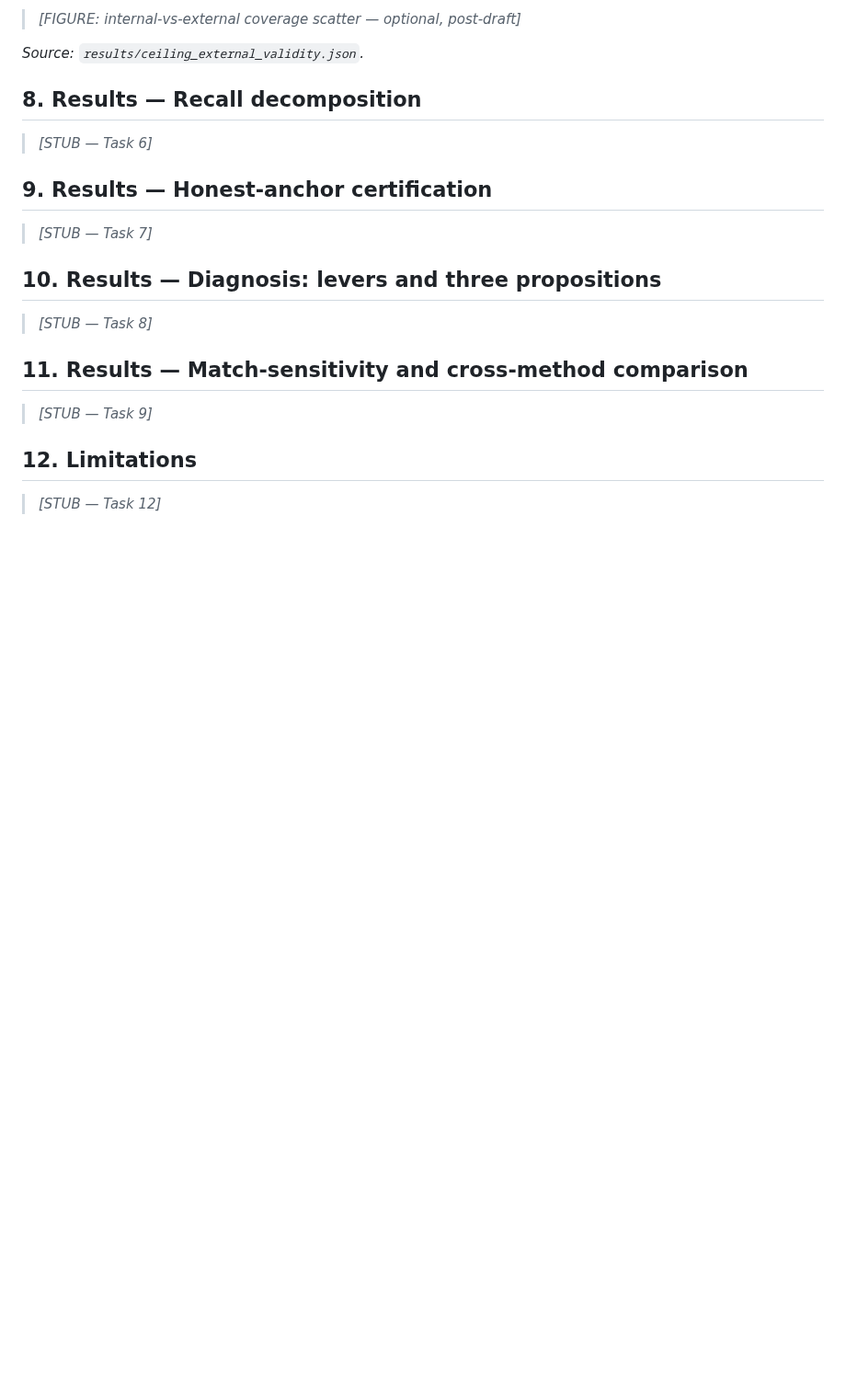
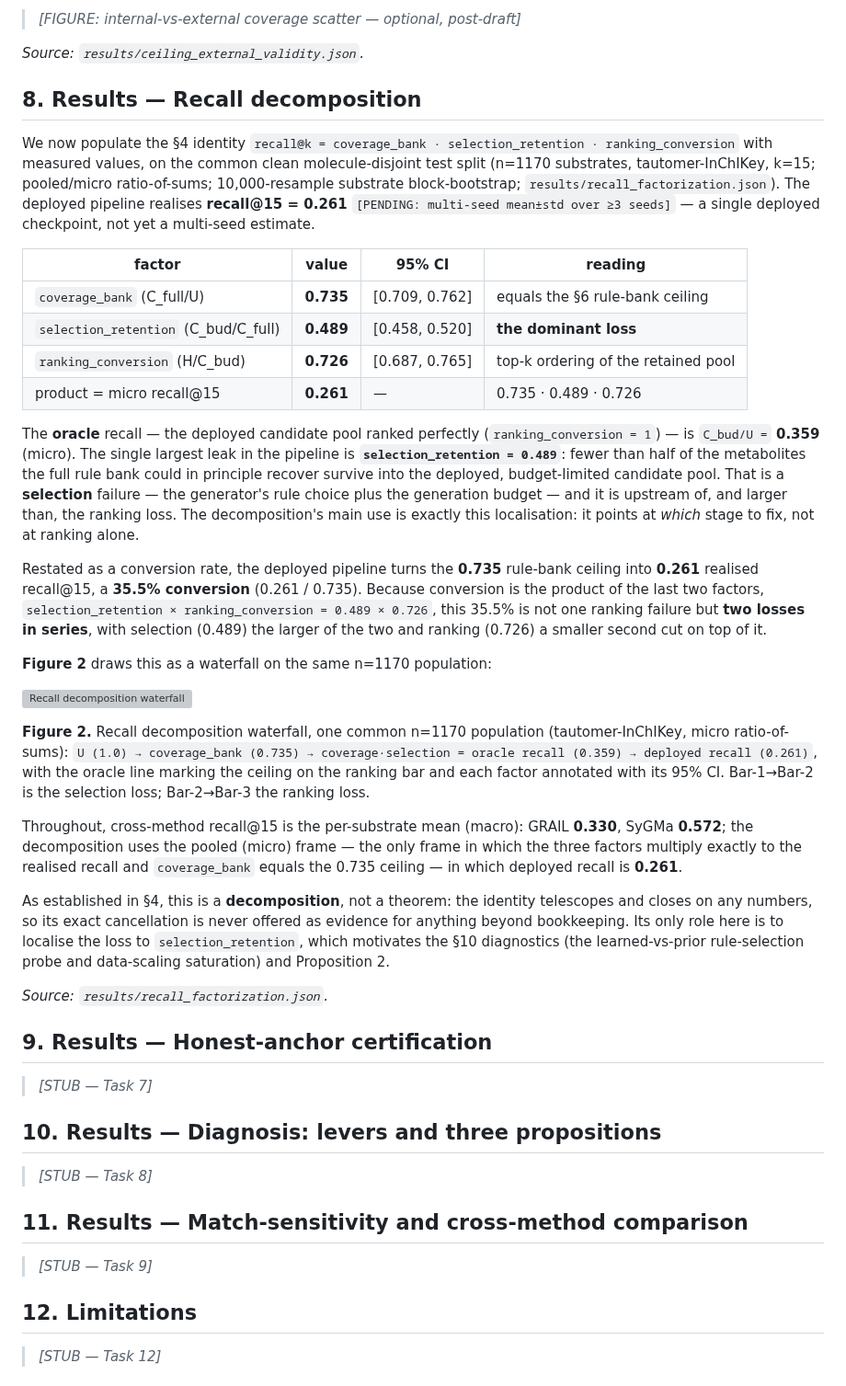
Before and after one commit to doctawho42/GRAIL, a Markdown page: docs/benchmark/manuscript.md, the part around the change. Shown at 92% size. Drawn GitHub-style; blank space fills up the shorter version; grey boxes are pictures that could not be loaded.

Commit message:
docs(manuscript): Results — recall decomposition + Fig 2 waterfall

```diff
--- a/docs/benchmark/manuscript.md
+++ b/docs/benchmark/manuscript.md
@@ -215,7 +215,56 @@ protocol.
 *Source: `results/ceiling_external_validity.json`.*
 
 ## 8. Results — Recall decomposition
-> _[STUB — Task 6]_
+
+We now populate the §4 identity `recall@k = coverage_bank · selection_retention ·
+ranking_conversion` with measured values, on the common clean molecule-disjoint test split (n=1170
+substrates, tautomer-InChIKey, k=15; pooled/micro ratio-of-sums; 10,000-resample substrate
+block-bootstrap; `results/recall_factorization.json`). The deployed pipeline realises **recall@15
+= 0.261** `[PENDING: multi-seed mean±std over ≥3 seeds]` — a single deployed checkpoint, not yet a
+multi-seed estimate.
+
+| factor | value | 95% CI | reading |
+|---|---|---|---|
+| `coverage_bank` (C_full/U) | **0.735** | [0.709, 0.762] | equals the §6 rule-bank ceiling |
+| `selection_retention` (C_bud/C_full) | **0.489** | [0.458, 0.520] | **the dominant loss** |
+| `ranking_conversion` (H/C_bud) | **0.726** | [0.687, 0.765] | top-k ordering of the retained pool |
+| product = micro recall@15 | **0.261** | — | 0.735 · 0.489 · 0.726 |
+
+The **oracle** recall — the deployed candidate pool ranked perfectly (`ranking_conversion = 1`) — is
+`C_bud/U =` **0.359** (micro). The single largest leak in the pipeline is
+**`selection_retention = 0.489`**: fewer than half of the metabolites the full rule bank could in
+principle recover survive into the deployed, budget-limited candidate pool. That is a **selection**
+failure — the generator's rule choice plus the generation budget — and it is upstream of, and
+larger than, the ranking loss. The decomposition's main use is exactly this localisation: it points
+at *which* stage to fix, not at ranking alone.
+
+Restated as a conversion rate, the deployed pipeline turns the **0.735** rule-bank ceiling into
+**0.261** realised recall@15, a **35.5% conversion** (0.261 / 0.735). Because conversion is the
+product of the last two factors, `selection_retention × ranking_conversion = 0.489 × 0.726`, this
+35.5% is not one ranking failure but **two losses in series**, with selection (0.489) the larger of
+the two and ranking (0.726) a smaller second cut on top of it.
+
+**Figure 2** draws this as a waterfall on the same n=1170 population:
+
+![Recall decomposition waterfall](factorization_waterfall.svg)
+
+**Figure 2.** Recall decomposition waterfall, one common n=1170 population (tautomer-InChIKey,
+micro ratio-of-sums): `U (1.0) → coverage_bank (0.735) → coverage·selection = oracle recall (0.359)
+→ deployed recall (0.261)`, with the oracle line marking the ceiling on the ranking bar and each
+factor annotated with its 95% CI. Bar-1→Bar-2 is the selection loss; Bar-2→Bar-3 the ranking loss.
+
+Throughout, cross-method recall@15 is the per-substrate mean (macro): GRAIL **0.330**, SyGMa
+**0.572**; the decomposition uses the pooled (micro) frame — the only frame in which the three
+factors multiply exactly to the realised recall and `coverage_bank` equals the 0.735 ceiling — in
+which deployed recall is **0.261**.
+
+As established in §4, this is a **decomposition**, not a theorem: the identity telescopes and
+closes on any numbers, so its exact cancellation is never offered as evidence for anything beyond
+bookkeeping. Its only role here is to localise the loss to `selection_retention`, which motivates
+the §10 diagnostics (the learned-vs-prior rule-selection probe and data-scaling saturation) and
+Proposition 2.
+
+*Source: `results/recall_factorization.json`.*
 
 ## 9. Results — Honest-anchor certification
 > _[STUB — Task 7]_
```
